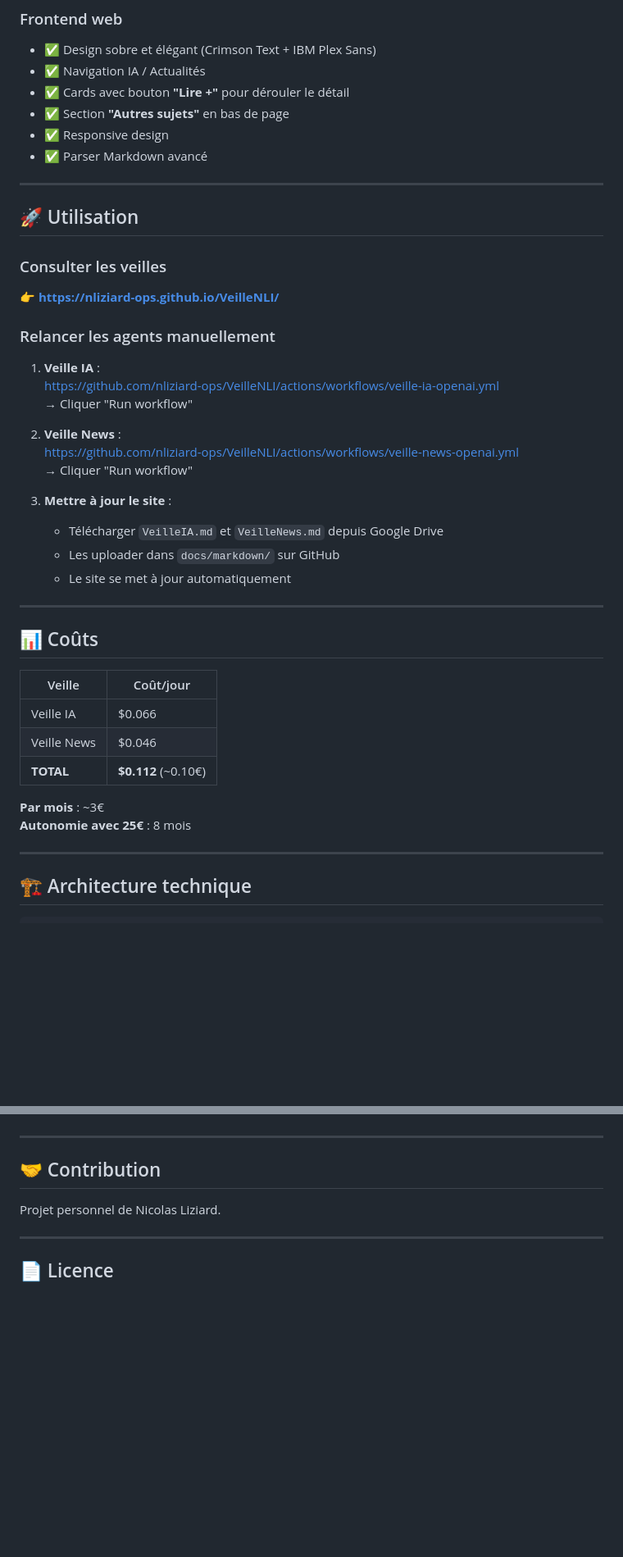
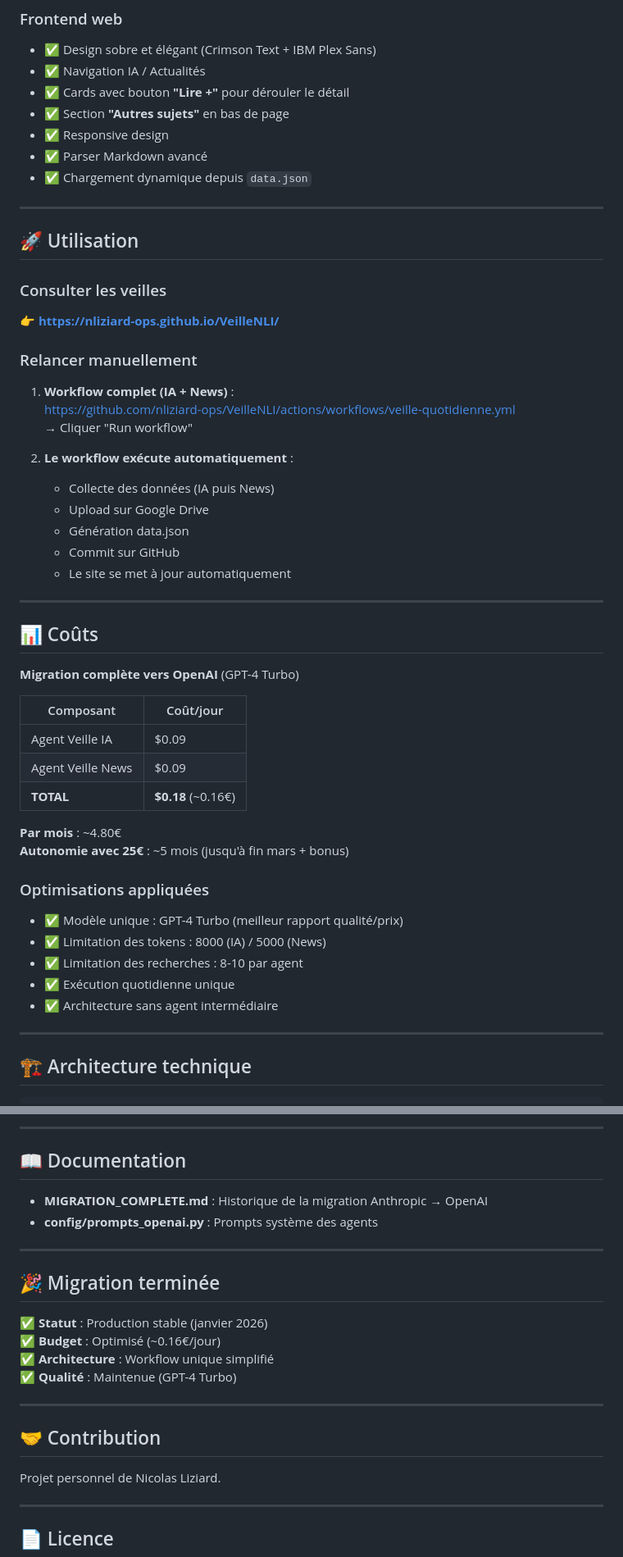
Before and after one commit to nliziard-ops/VeilleNLI, a Markdown page: README.md, 2 parts joined by grey strips. Shown at 82% size. Rendered like a GitHub page; blank space fills up the shorter version.

```diff
--- a/README.md
+++ b/README.md
@@ -48,6 +50,7 @@ Chaque veille utilise 2 agents OpenAI :
 - ✅ Section **"Autres sujets"** en bas de page
 - ✅ Responsive design
 - ✅ Parser Markdown avancé
+- ✅ Chargement dynamique depuis `data.json`
 
 ---
 
@@ -57,33 +60,41 @@ Chaque veille utilise 2 agents OpenAI :
 
 👉 **https://nliziard-ops.github.io/VeilleNLI/**
 
-### Relancer les agents manuellement
+### Relancer manuellement
 
-1. **Veille IA** :
-   https://github.com/nliziard-ops/VeilleNLI/actions/workflows/veille-ia-openai.yml
+1. **Workflow complet (IA + News)** :
+   https://github.com/nliziard-ops/VeilleNLI/actions/workflows/veille-quotidienne.yml
    → Cliquer "Run workflow"
 
-2. **Veille News** :
-   https://github.com/nliziard-ops/VeilleNLI/actions/workflows/veille-news-openai.yml
-   → Cliquer "Run workflow"
-
-3. **Mettre à jour le site** :
-   - Télécharger `VeilleIA.md` et `VeilleNews.md` depuis Google Drive
-   - Les uploader dans `docs/markdown/` sur GitHub
+2. **Le workflow exécute automatiquement** :
+   - Collecte des données (IA puis News)
+   - Upload sur Google Drive
+   - Génération data.json
+   - Commit sur GitHub
    - Le site se met à jour automatiquement
 
 ---
 
 ## 📊 Coûts
 
-| Veille | Coût/jour |
-|--------|-----------|
-| Veille IA | $0.066 |
-| Veille News | $0.046 |
-| **TOTAL** | **$0.112** (~0.10€) |
+**Migration complète vers OpenAI** (GPT-4 Turbo)
 
-**Par mois** : ~3€
-**Autonomie avec 25€** : 8 mois
+| Composant | Coût/jour |
+|-----------|-----------|
+| Agent Veille IA | $0.09 |
+| Agent Veille News | $0.09 |
+| **TOTAL** | **$0.18** (~0.16€) |
+
+**Par mois** : ~4.80€
+**Autonomie avec 25€** : ~5 mois (jusqu'à fin mars + bonus)
+
+### Optimisations appliquées
+
+- ✅ Modèle unique : GPT-4 Turbo (meilleur rapport qualité/prix)
+- ✅ Limitation des tokens : 8000 (IA) / 5000 (News)
+- ✅ Limitation des recherches : 8-10 par agent
+- ✅ Exécution quotidienne unique
+- ✅ Architecture sans agent intermédiaire
 
 ---
 
@@ -192,3 +274,18 @@ Cadre supérieur, ingénieur, basé à Nantes. Centres d'intérêt :
+---
+
+## 📖 Documentation
+
+- **MIGRATION_COMPLETE.md** : Historique de la migration Anthropic → OpenAI
+- **config/prompts_openai.py** : Prompts système des agents
+
+---
+
+## 🎉 Migration terminée
+
+**✅ Statut** : Production stable (janvier 2026)
+**✅ Budget** : Optimisé (~0.16€/jour)
+**✅ Architecture** : Workflow unique simplifié
+**✅ Qualité** : Maintenue (GPT-4 Turbo)
 
 ---
 
```
Also changed, not shown: other parts of README.md (+130 -57 lines).
